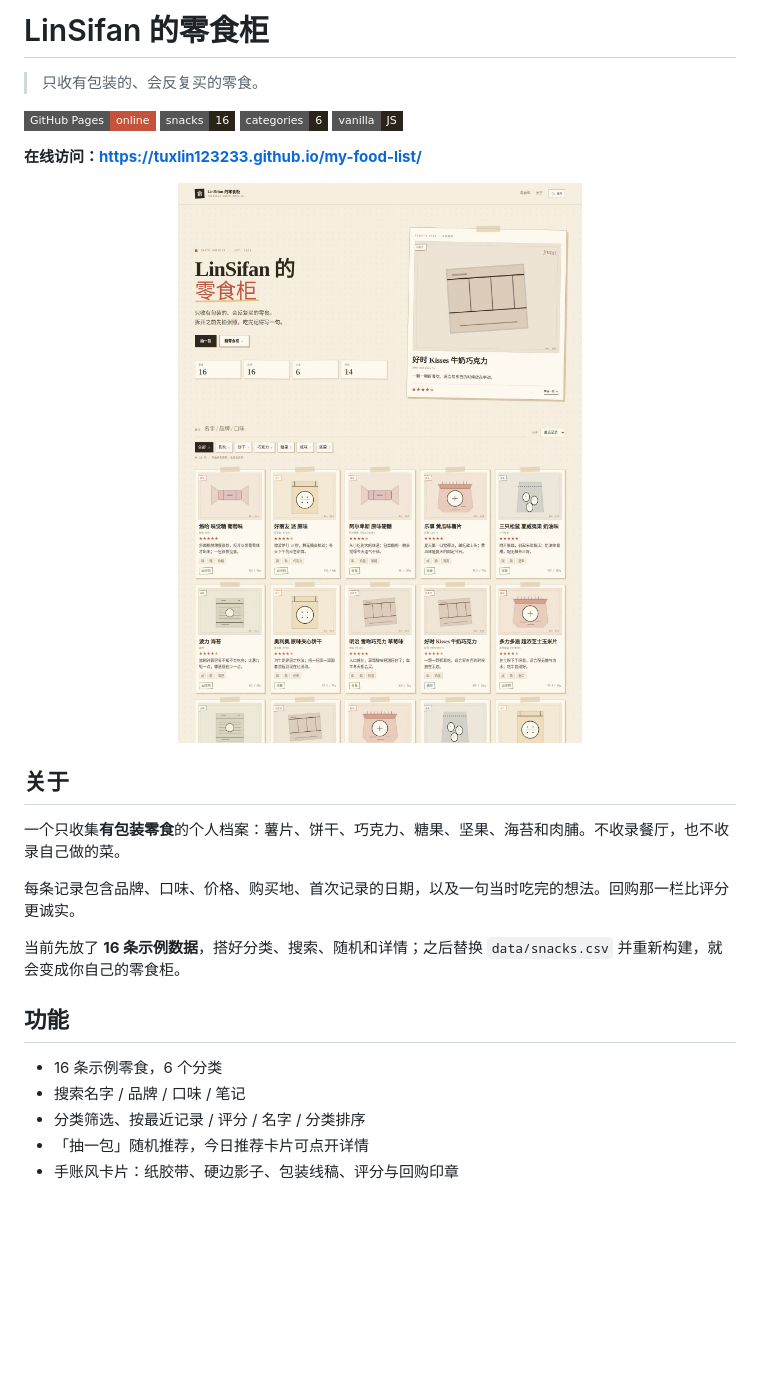
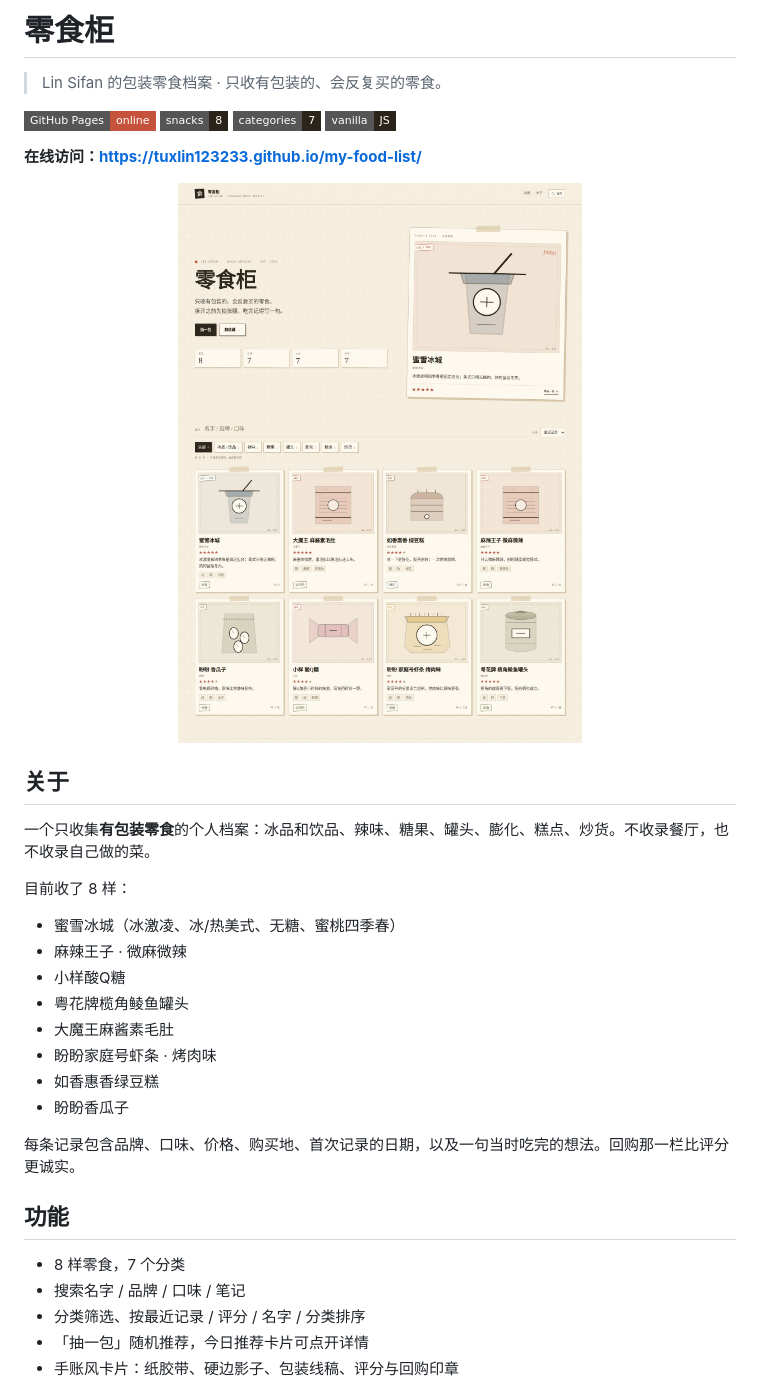
Before and after one commit to TuxLin123233/my-food-list, a Markdown page: README.md, the part around one of its changes. Rendered like a GitHub page; pictures changed too: docs/preview-home.jpg; badges without logos; blank space fills up the shorter version.

```diff
--- a/README.md
+++ b/README.md
@@ -1,10 +1,10 @@
-# LinSifan 的零食柜
+# 零食柜
 
-> 只收有包装的、会反复买的零食。
+> Lin Sifan 的包装零食档案 · 只收有包装的、会反复买的零食。
 
 ![GitHub Pages](https://img.shields.io/badge/GitHub%20Pages-online-c5533b?style=flat-square)
-![Snacks](https://img.shields.io/badge/snacks-16-2b241a?style=flat-square)
-![Categories](https://img.shields.io/badge/categories-6-2b241a?style=flat-square)
+![Snacks](https://img.shields.io/badge/snacks-8-2b241a?style=flat-square)
+![Categories](https://img.shields.io/badge/categories-7-2b241a?style=flat-square)
 ![Vanilla JS](https://img.shields.io/badge/vanilla-JS-2b241a?style=flat-square)
 
 **在线访问：<https://tuxlin123233.github.io/my-food-list/>**
@@ -15,15 +15,24 @@
 
 ## 关于
 
-一个只收集**有包装零食**的个人档案：薯片、饼干、巧克力、糖果、坚果、海苔和肉脯。不收录餐厅，也不收录自己做的菜。
+一个只收集**有包装零食**的个人档案：冰品和饮品、辣味、糖果、罐头、膨化、糕点、炒货。不收录餐厅，也不收录自己做的菜。
+
+目前收了 8 样：
+
+- 蜜雪冰城（冰激凌、冰/热美式、无糖、蜜桃四季春）
+- 麻辣王子 · 微麻微辣
+- 小样酸Q糖
+- 粤花牌榄角鲮鱼罐头
+- 大魔王麻酱素毛肚
+- 盼盼家庭号虾条 · 烤肉味
+- 如香惠香绿豆糕
+- 盼盼香瓜子
 
 每条记录包含品牌、口味、价格、购买地、首次记录的日期，以及一句当时吃完的想法。回购那一栏比评分更诚实。
 
-当前先放了 **16 条示例数据**，搭好分类、搜索、随机和详情；之后替换 `data/snacks.csv` 并重新构建，就会变成你自己的零食柜。
-
 ## 功能
 
-- 16 条示例零食，6 个分类
+- 8 样零食，7 个分类
 - 搜索名字 / 品牌 / 口味 / 笔记
 - 分类筛选、按最近记录 / 评分 / 名字 / 分类排序
 - 「抽一包」随机推荐，今日推荐卡片可点开详情
```
Also changed, not shown: other parts of README.md (+6 -4 lines), assets/og-cover.jpg, docs/preview-dialog.jpg, docs/preview-grid.jpg, docs/preview-mobile.jpg, 6 other files.
